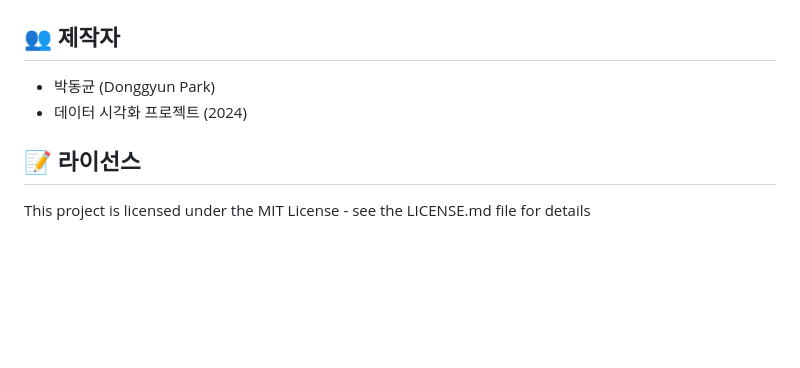
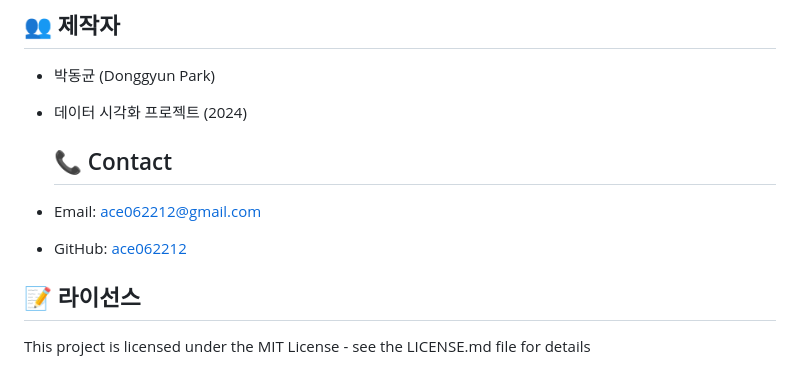
Before and after one commit to ace062212/korea-population-visualization, a Markdown page: README.md, the part around the change. GitHub-like rendering; blank space fills up the shorter version.

```diff
--- a/README.md
+++ b/README.md
@@ -111,5 +111,10 @@ korea-population-visualization/
 - 박동균 (Donggyun Park)
 - 데이터 시각화 프로젝트 (2024)
 
+  ## 📞 Contact
+- Email: ace062212@gmail.com
+- GitHub: [ace062212](https://github.com/ace062212)
+
+
 ## 📝 라이선스
 This project is licensed under the MIT License - see the LICENSE.md file for details
```
